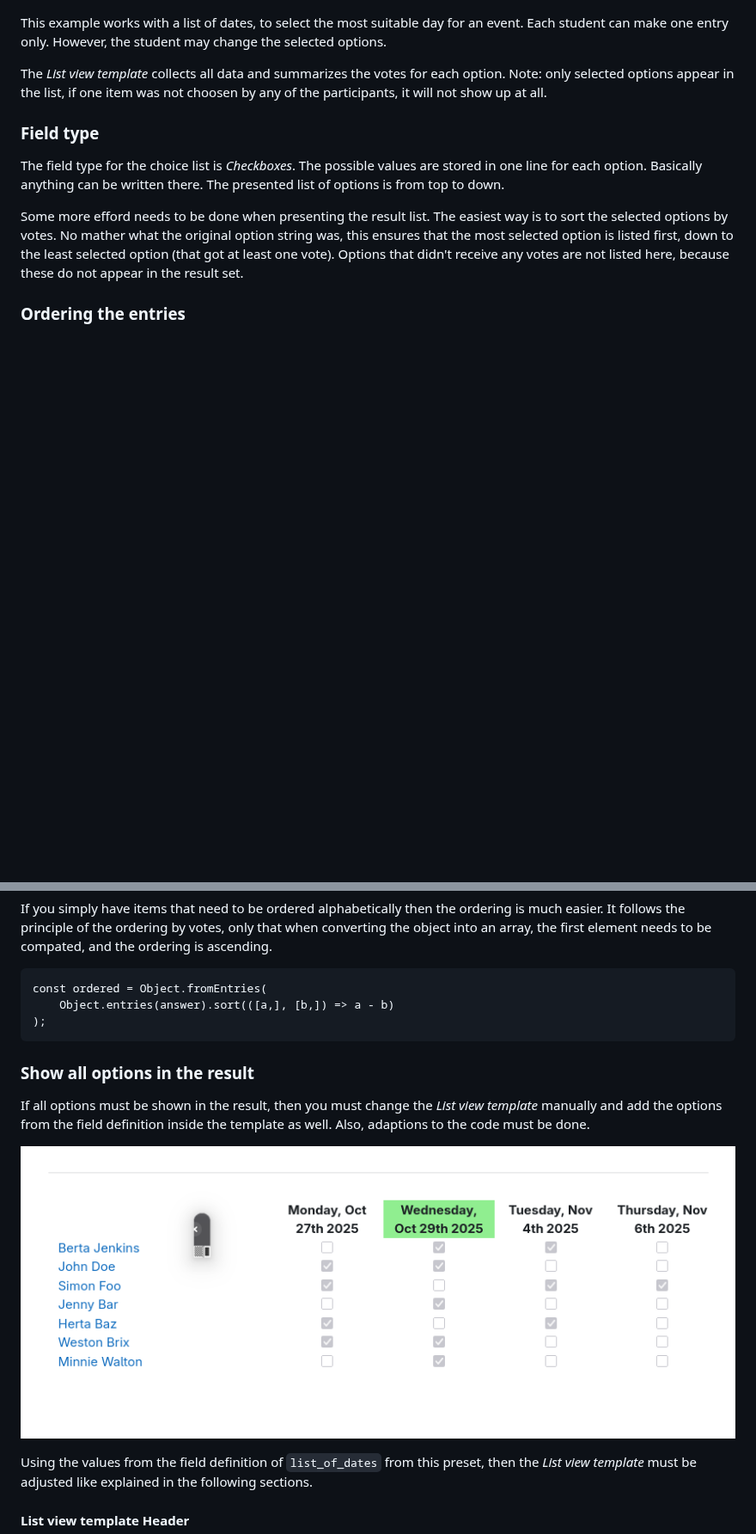
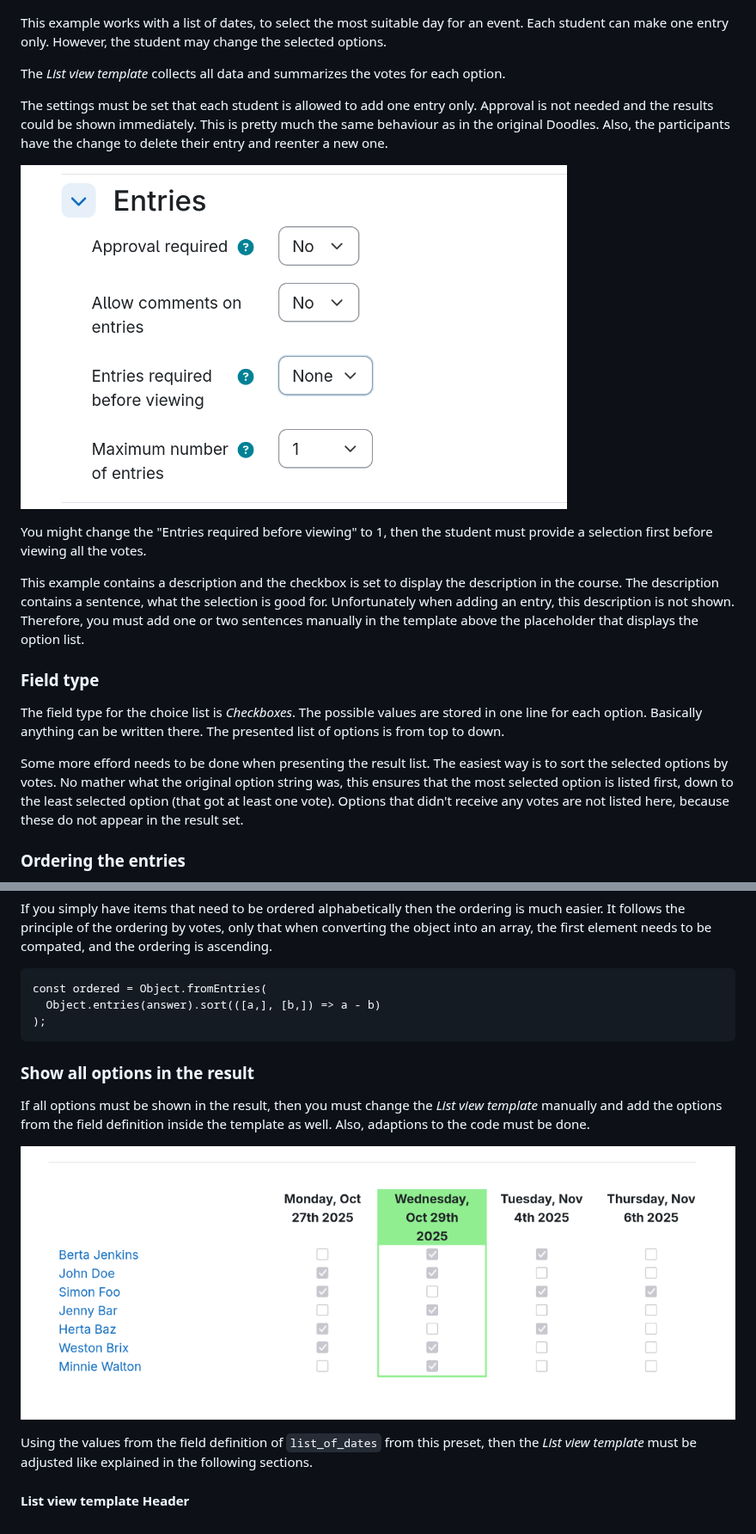
Before and after one commit to srobotta/moodle-database-presets, a Markdown page: doodle/README.md, 2 parts joined by grey strips. Shown at 86% size. Drawn GitHub-style; pictures changed too: doodle/matrix_list.png, doodle/settings.png (added); blank space fills up the shorter version.

Commit message:
Improvements to the alternate way of displaying all options.

````diff
--- a/doodle/README.md
+++ b/doodle/README.md
@@ -13,9 +13,26 @@ things as well.
 This example works with a list of dates, to select the most suitable day for an event. Each
 student can make one entry only. However, the student may change the selected options.
 
-The *List view template* collects all data and summarizes the votes for each option. Note:
-only selected options appear in the list, if one item was not choosen by any of the
-participants, it will not show up at all.
+The *List view template* collects all data and summarizes the votes for each option.
+
+The settings must be set that each student is allowed to add one entry only. Approval is not
+needed and the results could be shown immediately. This is pretty much the same behaviour
+as in the original Doodles. Also, the participants have the change to delete their entry and
+reenter a new one.
+
+<div style="margin: 0 25%;">
+
+!["Settings"](settings.png "Database settings for the entries")
+
+</div>
+
+You might change the "Entries required before viewing" to 1, then the student must provide
+a selection first before viewing all the votes.
+
+This example contains a description and the checkbox is set to display the description in
+the course. The description contains a sentence, what the selection is good for. Unfortunately
+when adding an entry, this description is not shown. Therefore, you must add one or two sentences
+manually in the template above the placeholder that displays the option list.
 
 ### Field type
 
@@ -124,7 +141,7 @@ needs to be compated, and the ordering is ascending.
 
 ```
 const ordered = Object.fromEntries(
-    Object.entries(answer).sort(([a,], [b,]) => a - b)
+  Object.entries(answer).sort(([a,], [b,]) => a - b)
 );
 ```
 
````
Also changed, not shown: other parts of doodle/README.md (+53 -14 lines).
